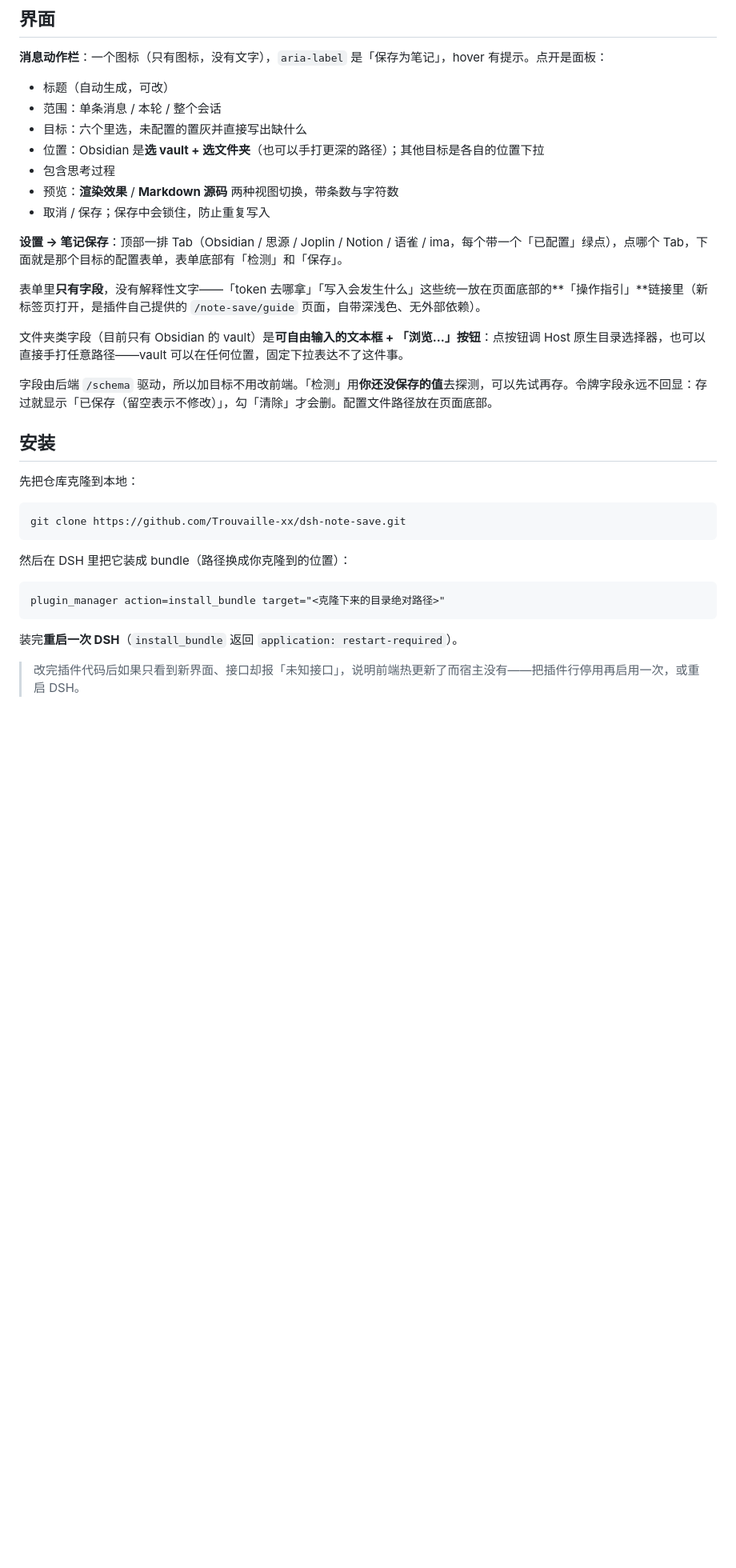
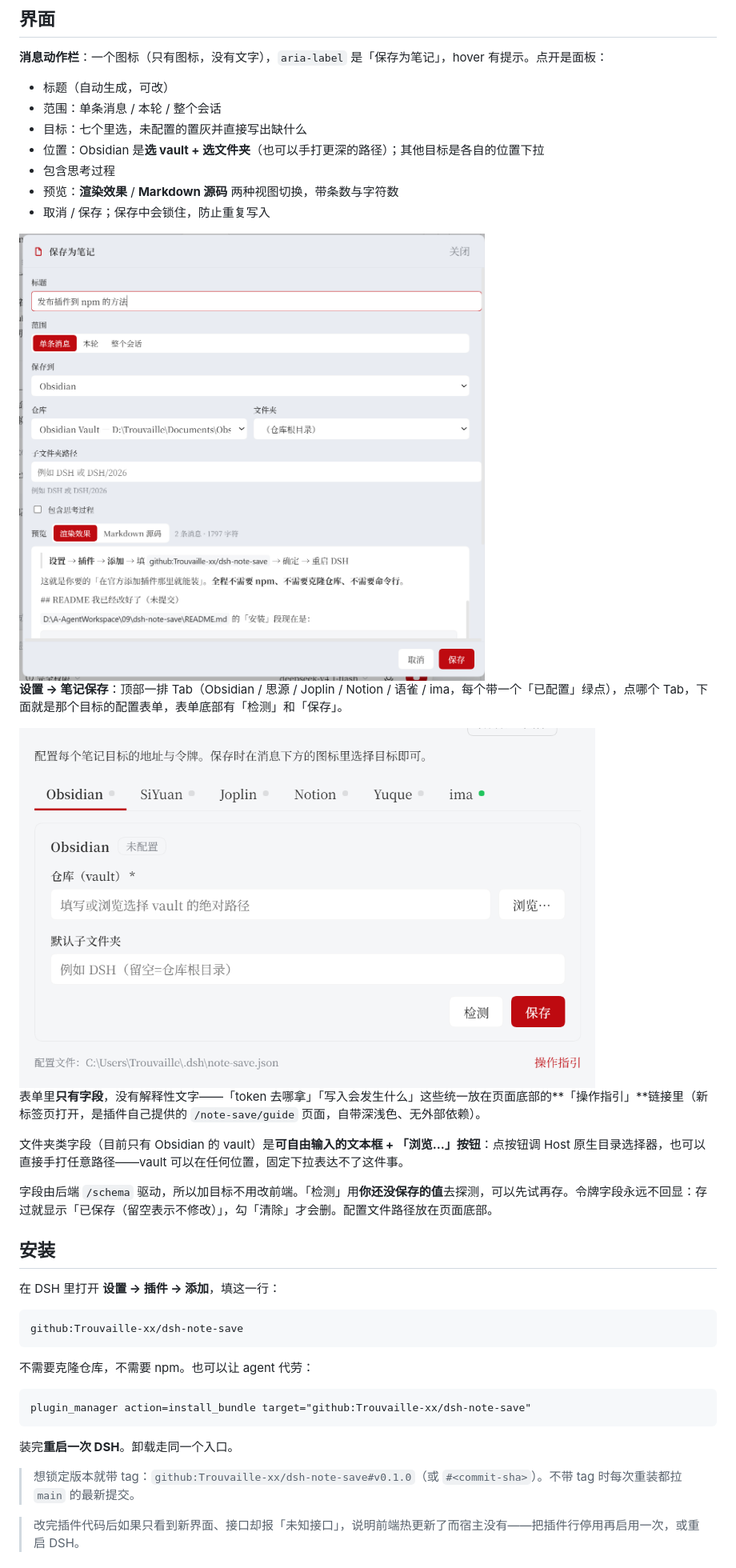
Before and after one commit to Trouvaille-xx/dsh-note-save, a Markdown page: README.md, the part around one of its changes. Shown at 80% size. GitHub-like rendering; pictures changed too: assets/screenshots/save-panel.png (added), assets/screenshots/settings.png (added); blank space fills up the shorter version.

````diff
--- a/README.md
+++ b/README.md
@@ -35,13 +40,17 @@ DSH 自带的导出只会下载整段会话日志的 ZIP；社区里每个笔记
 
 - 标题（自动生成，可改）
 - 范围：单条消息 / 本轮 / 整个会话
-- 目标：六个里选，未配置的置灰并直接写出缺什么
+- 目标：七个里选，未配置的置灰并直接写出缺什么
 - 位置：Obsidian 是**选 vault + 选文件夹**（也可以手打更深的路径）；其他目标是各自的位置下拉
 - 包含思考过程
 - 预览：**渲染效果** / **Markdown 源码** 两种视图切换，带条数与字符数
 - 取消 / 保存；保存中会锁住，防止重复写入
 
+<img src="assets/screenshots/save-panel.png" alt="保存为笔记面板：标题、范围、目标、位置、思考过程开关与两种预览" width="720">
+
 **设置 → 笔记保存**：顶部一排 Tab（Obsidian / 思源 / Joplin / Notion / 语雀 / ima，每个带一个「已配置」绿点），点哪个 Tab，下面就是那个目标的配置表单，表单底部有「检测」和「保存」。
+
+<img src="assets/screenshots/settings.png" alt="设置页：七个目标 Tab、vault 路径与浏览按钮、检测与保存" width="720">
 
 表单里**只有字段**，没有解释性文字——「token 去哪拿」「写入会发生什么」这些统一放在页面底部的**「操作指引」**链接里（新标签页打开，是插件自己提供的 `/note-save/guide` 页面，自带深浅色、无外部依赖）。
 
@@ -51,19 +60,21 @@ DSH 自带的导出只会下载整段会话日志的 ZIP；社区里每个笔记
 
 ## 安装
 
-先把仓库克隆到本地：
+在 DSH 里打开 **设置 → 插件 → 添加**，填这一行：
 
 ```
-git clone https://github.com/Trouvaille-xx/dsh-note-save.git
+github:Trouvaille-xx/dsh-note-save
 ```
 
-然后在 DSH 里把它装成 bundle（路径换成你克隆到的位置）：
+不需要克隆仓库，不需要 npm。也可以让 agent 代劳：
 
 ```
-plugin_manager action=install_bundle target="<克隆下来的目录绝对路径>"
+plugin_manager action=install_bundle target="github:Trouvaille-xx/dsh-note-save"
 ```
 
-装完**重启一次 DSH**（`install_bundle` 返回 `application: restart-required`）。
+装完**重启一次 DSH**。卸载走同一个入口。
+
+> 想锁定版本就带 tag：`github:Trouvaille-xx/dsh-note-save#v0.1.0`（或 `#<commit-sha>`）。不带 tag 时每次重装都拉 `main` 的最新提交。
 
 > 改完插件代码后如果只看到新界面、接口却报「未知接口」，说明前端热更新了而宿主没有——把插件行停用再启用一次，或重启 DSH。
 
````
Also changed, not shown: other parts of README.md (+42 -9 lines), assets/showpage/README-showcase.md (added, +10 -0 lines), 16 other files.
